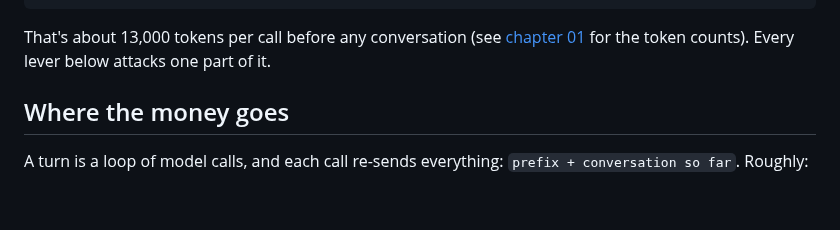
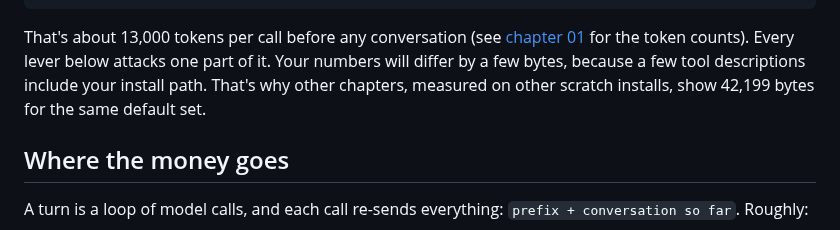
Before and after one commit to OnlyTerp/hermes-optimization-guide, a Markdown page: guide/05-token-budget.md, the part around the change. GitHub-like rendering; blank space fills up the shorter version.

Commit message:
Chapter 05: explain why byte counts differ slightly between chapters
Co-Authored-By: Claude Opus 5.5 <noreply@anthropic.com>
Claude-Session: https://claude.ai/code/session_018gnb1HapdThqvnTJhVMCdf

````diff
--- a/guide/05-token-budget.md
+++ b/guide/05-token-budget.md
@@ -47,7 +47,7 @@ Prompt-size breakdown (platform=cli, model=unset)
     ...
 ```
 
-That's about 13,000 tokens per call before any conversation (see [chapter 01](./01-how-hermes-works.md#whats-in-every-request) for the token counts). Every lever below attacks one part of it.
+That's about 13,000 tokens per call before any conversation (see [chapter 01](./01-how-hermes-works.md#whats-in-every-request) for the token counts). Every lever below attacks one part of it. Your numbers will differ by a few bytes, because a few tool descriptions include your install path. That's why other chapters, measured on other scratch installs, show 42,199 bytes for the same default set.
 
 ## Where the money goes
 
````
